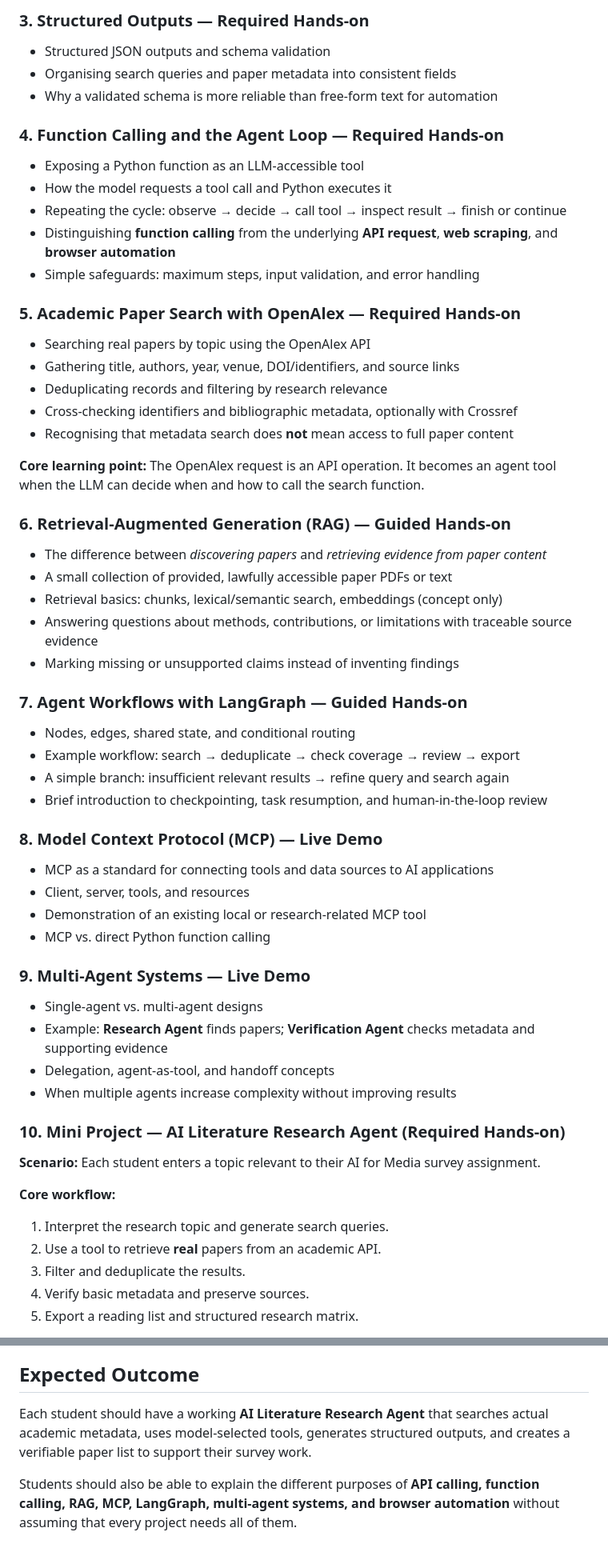
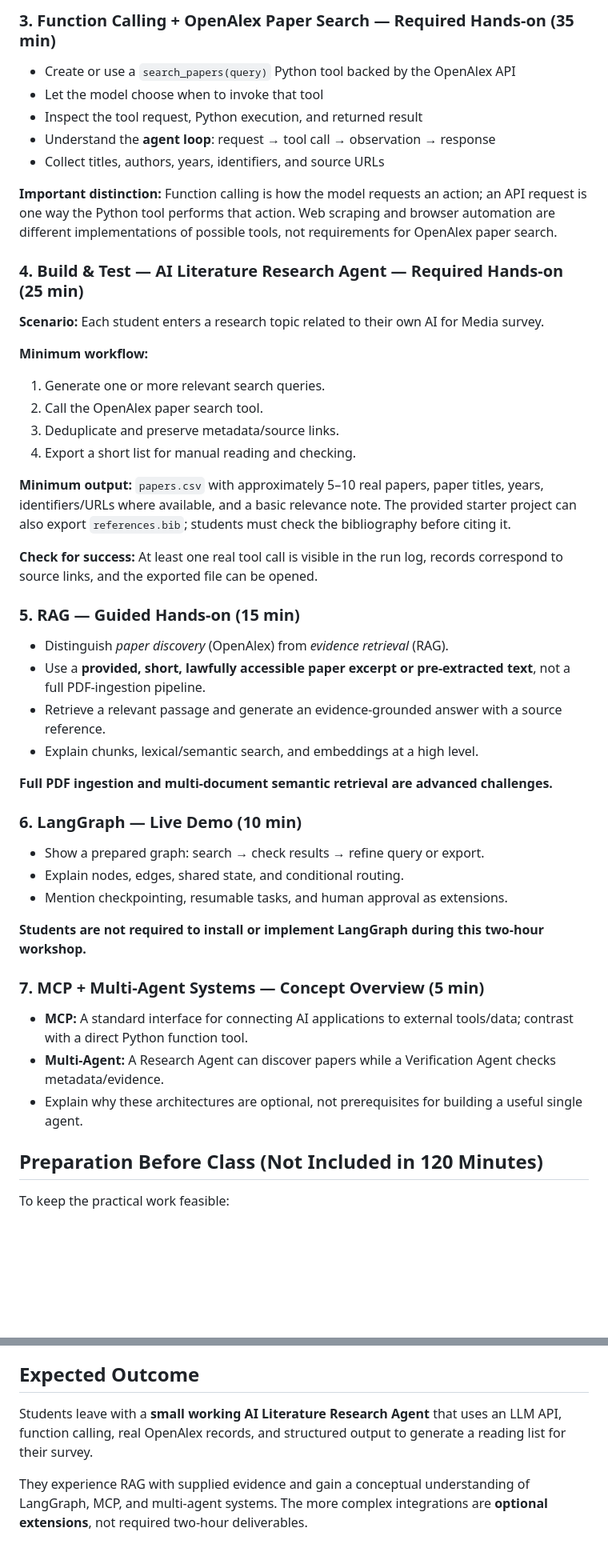
Before and after one commit to SiaDu/MLMPworkshop, a Markdown page: workshop03_Building_an_AI_Agent/Workshop03_Building_an_AI_Agent.md, 2 parts joined by grey strips. Shown at 80% size. GitHub-like rendering; blank space fills up the shorter version.

Commit message:
Condense Workshop 03 to a focused two-hour literature agent session

```diff
--- a/workshop03_Building_an_AI_Agent/Workshop03_Building_an_AI_Agent.md
+++ b/workshop03_Building_an_AI_Agent/Workshop03_Building_an_AI_Agent.md
@@ -60,66 +60,53 @@ By the end of the workshop, students should be able to:
 
-### 3. Structured Outputs — Required Hands-on
+### 3. Function Calling + OpenAlex Paper Search — Required Hands-on (35 min)
 
-- Structured JSON outputs and schema validation
-- Organising search queries and paper metadata into consistent fields
-- Why a validated schema is more reliable than free-form text for automation
+- Create or use a `search_papers(query)` Python tool backed by the OpenAlex API
+- Let the model choose when to invoke that tool
+- Inspect the tool request, Python execution, and returned result
+- Understand the **agent loop**: request → tool call → observation → response
+- Collect titles, authors, years, identifiers, and source URLs
 
-### 4. Function Calling and the Agent Loop — Required Hands-on
+**Important distinction:** Function calling is how the model requests an action; an API request is one way the Python tool performs that action. Web scraping and browser automation are different implementations of possible tools, not requirements for OpenAlex paper search.
 
-- Exposing a Python function as an LLM-accessible tool
-- How the model requests a tool call and Python executes it
-- Repeating the cycle: observe → decide → call tool → inspect result → finish or continue
-- Distinguishing **function calling** from the underlying **API request**, **web scraping**, and **browser automation**
-- Simple safeguards: maximum steps, input validation, and error handling
+### 4. Build & Test — AI Literature Research Agent — Required Hands-on (25 min)
 
-### 5. Academic Paper Search with OpenAlex — Required Hands-on
+**Scenario:** Each student enters a research topic related to their own AI for Media survey.
 
-- Searching real papers by topic using the OpenAlex API
-- Gathering title, authors, year, venue, DOI/identifiers, and source links
-- Deduplicating records and filtering by research relevance
-- Cross-checking identifiers and bibliographic metadata, optionally with Crossref
-- Recognising that metadata search does **not** mean access to full paper content
+**Minimum workflow:**
 
-**Core learning point:** The OpenAlex request is an API operation. It becomes an agent tool when the LLM can decide when and how to call the search function.
+1. Generate one or more relevant search queries.
+2. Call the OpenAlex paper search tool.
+3. Deduplicate and preserve metadata/source links.
+4. Export a short list for manual reading and checking.
 
-### 6. Retrieval-Augmented Generation (RAG) — Guided Hands-on
+**Minimum output:** `papers.csv` with approximately 5–10 real papers, paper titles, years, identifiers/URLs where available, and a basic relevance note. The provided starter project can also export `references.bib`; students must check the bibliography before citing it.
 
-- The difference between *discovering papers* and *retrieving evidence from paper content*
-- A small collection of provided, lawfully accessible paper PDFs or text
-- Retrieval basics: chunks, lexical/semantic search, embeddings (concept only)
-- Answering questions about methods, contributions, or limitations with traceable source evidence
-- Marking missing or unsupported claims instead of inventing findings
+**Check for success:** At least one real tool call is visible in the run log, records correspond to source links, and the exported file can be opened.
 
-### 7. Agent Workflows with LangGraph — Guided Hands-on
+### 5. RAG — Guided Hands-on (15 min)
 
-- Nodes, edges, shared state, and conditional routing
-- Example workflow: search → deduplicate → check coverage → review → export
-- A simple branch: insufficient relevant results → refine query and search again
-- Brief introduction to checkpointing, task resumption, and human-in-the-loop review
+- Distinguish *paper discovery* (OpenAlex) from *evidence retrieval* (RAG).
+- Use a **provided, short, lawfully accessible paper excerpt or pre-extracted text**, not a full PDF-ingestion pipeline.
+- Retrieve a relevant passage and generate an evidence-grounded answer with a source reference.
+- Explain chunks, lexical/semantic search, and embeddings at a high level.
 
-### 8. Model Context Protocol (MCP) — Live Demo
+**Full PDF ingestion and multi-document semantic retrieval are advanced challenges.**
 
-- MCP as a standard for connecting tools and data sources to AI applications
-- Client, server, tools, and resources
-- Demonstration of an existing local or research-related MCP tool
-- MCP vs. direct Python function calling
+### 6. LangGraph — Live Demo (10 min)
 
-### 9. Multi-Agent Systems — Live Demo
+- Show a prepared graph: search → check results → refine query or export.
+- Explain nodes, edges, shared state, and conditional routing.
+- Mention checkpointing, resumable tasks, and human approval as extensions.
 
-- Single-agent vs. multi-agent designs
-- Example: **Research Agent** finds papers; **Verification Agent** checks metadata and supporting evidence
-- Delegation, agent-as-tool, and handoff concepts
-- When multiple agents increase complexity without improving results
+**Students are not required to install or implement LangGraph during this two-hour workshop.**
 
-### 10. Mini Project — AI Literature Research Agent (Required Hands-on)
+### 7. MCP + Multi-Agent Systems — Concept Overview (5 min)
 
-**Scenario:** Each student enters a topic relevant to their AI for Media survey assignment.
+- **MCP:** A standard interface for connecting AI applications to external tools/data; contrast with a direct Python function tool.
+- **Multi-Agent:** A Research Agent can discover papers while a Verification Agent checks metadata/evidence.
+- Explain why these architectures are optional, not prerequisites for building a useful single agent.
 
-**Core workflow:**
+## Preparation Before Class (Not Included in 120 Minutes)
 
-1. Interpret the research topic and generate search queries.
-2. Use a tool to retrieve **real** papers from an academic API.
-3. Filter and deduplicate the results.
-4. Verify basic metadata and preserve sources.
-5. Export a reading list and structured research matrix.
+To keep the practical work feasible:
 
@@ -193,6 +177,6 @@ By the end of the workshop, students should be able to:
 
 ## Expected Outcome
 
-Each student should have a working **AI Literature Research Agent** that searches actual academic metadata, uses model-selected tools, generates structured outputs, and creates a verifiable paper list to support their survey work.
+Students leave with a **small working AI Literature Research Agent** that uses an LLM API, function calling, real OpenAlex records, and structured output to generate a reading list for their survey.
 
-Students should also be able to explain the different purposes of **API calling, function calling, RAG, MCP, LangGraph, multi-agent systems, and browser automation** without assuming that every project needs all of them.
+They experience RAG with supplied evidence and gain a conceptual understanding of LangGraph, MCP, and multi-agent systems. The more complex integrations are **optional extensions**, not required two-hour deliverables.
```
Also changed, not shown: other parts of workshop03_Building_an_AI_Agent/Workshop03_Building_an_AI_Agent.md (+41 -44 lines).
